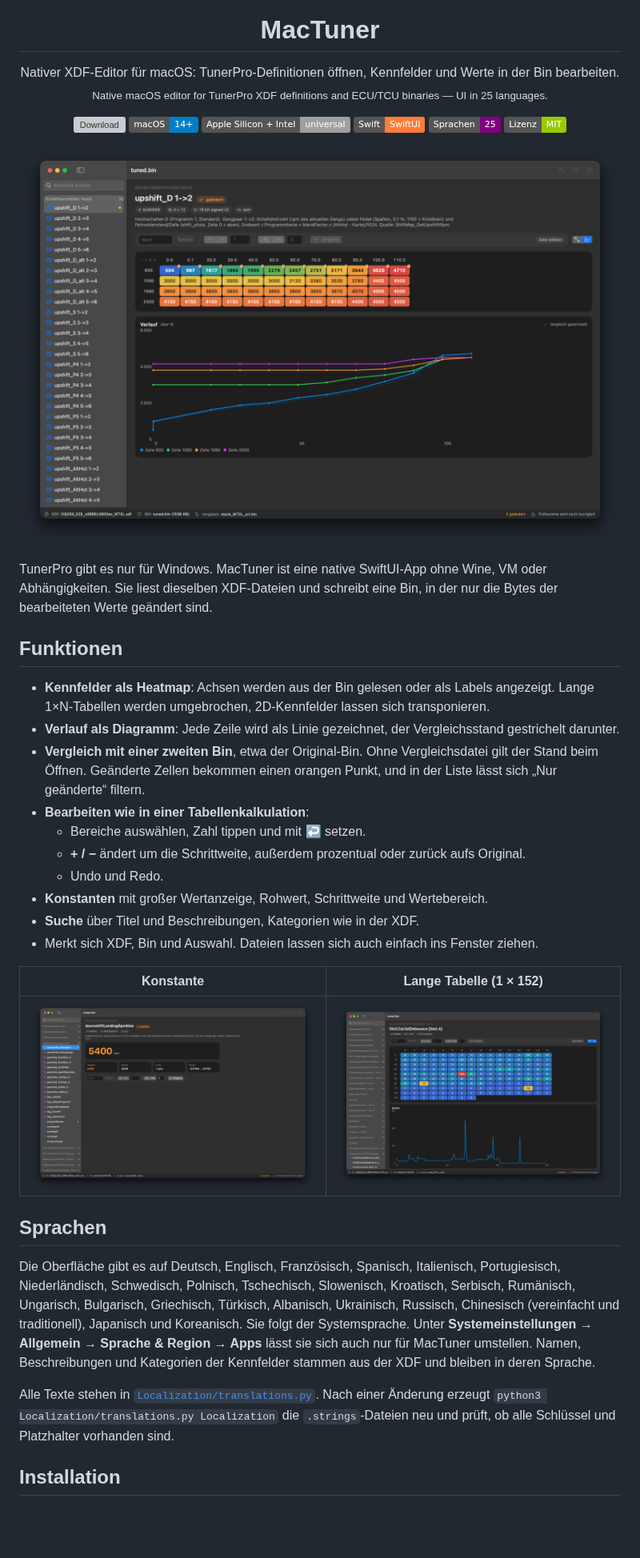
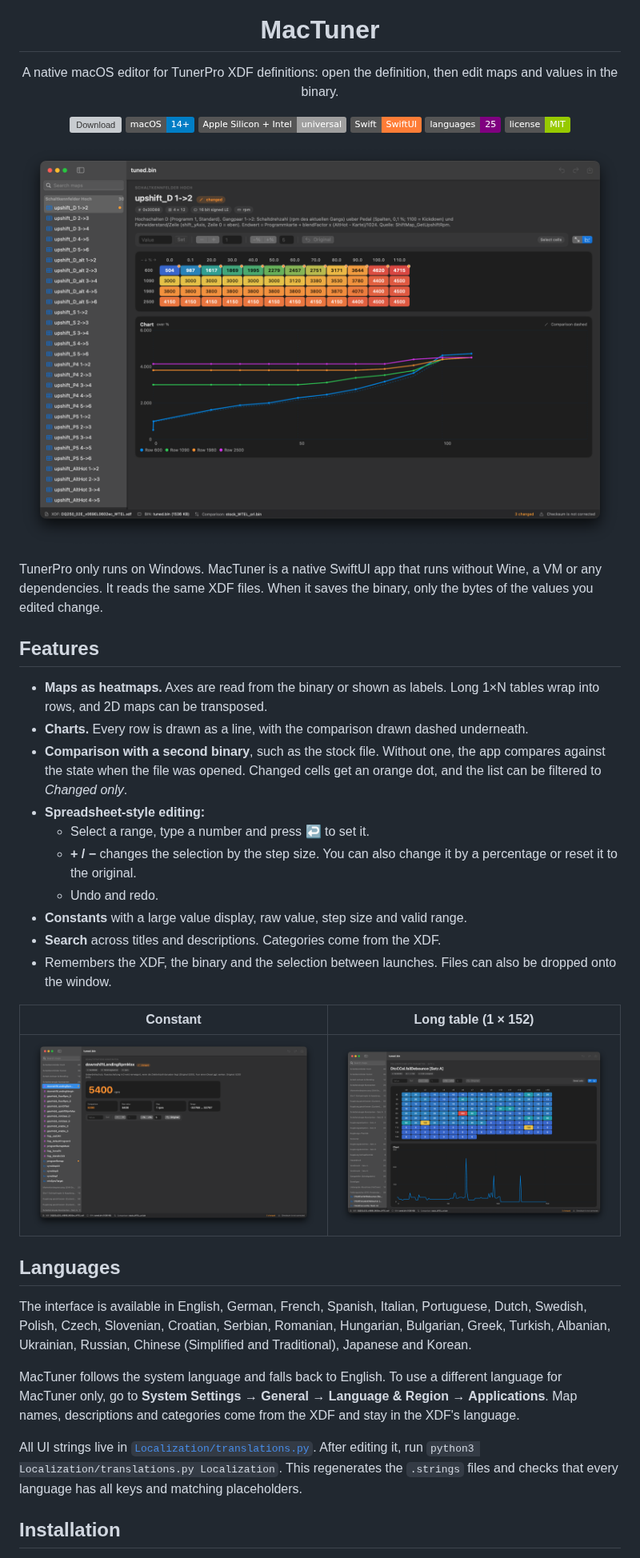
Before and after one commit to leonsuv/MacTuner, a Markdown page: README.md, the part around one of its changes. Shown at 80% size. GitHub-like rendering; pictures changed too: docs/constant.png, docs/long-table.png, docs/table.png; badges without logos; blank space fills up the shorter version; grey boxes are pictures that could not be loaded.

Commit message:
README in English, screenshots with English UI
Co-Authored-By: Claude Opus 5.5 <noreply@anthropic.com>

```diff
--- a/README.md
+++ b/README.md
@@ -5,8 +5,7 @@
 <h1 align="center">MacTuner</h1>
 
 <p align="center">
-  Nativer XDF-Editor für macOS: TunerPro-Definitionen öffnen, Kennfelder und Werte in der Bin bearbeiten.<br>
-  <sub>Native macOS editor for TunerPro XDF definitions and ECU/TCU binaries — UI in 25 languages.</sub>
+  A native macOS editor for TunerPro XDF definitions: open the definition, then edit maps and values in the binary.
 </p>
 
 <p align="center">
@@ -14,7 +13,7 @@
   <img src="https://img.shields.io/badge/macOS-14%2B-blue" alt="macOS 14+">
   <img src="https://img.shields.io/badge/Apple%20Silicon%20%2B%20Intel-universal-lightgrey" alt="Universal">
   <img src="https://img.shields.io/badge/Swift-SwiftUI-orange" alt="SwiftUI">
-  <img src="https://img.shields.io/badge/Sprachen-25-purple" alt="25 Sprachen">
-  <img src="https://img.shields.io/badge/Lizenz-MIT-green" alt="MIT">
+  <img src="https://img.shields.io/badge/languages-25-purple" alt="25 languages">
+  <img src="https://img.shields.io/badge/license-MIT-green" alt="MIT">
 </p>
 
@@ -22,19 +21,19 @@
 
-TunerPro gibt es nur für Windows. MacTuner ist eine native SwiftUI-App ohne Wine, VM oder Abhängigkeiten.
-Sie liest dieselben XDF-Dateien und schreibt eine Bin, in der nur die Bytes der bearbeiteten Werte geändert sind.
+TunerPro only runs on Windows. MacTuner is a native SwiftUI app that runs without Wine, a VM or any dependencies.
+It reads the same XDF files. When it saves the binary, only the bytes of the values you edited change.
 
-## Funktionen
+## Features
 
-- **Kennfelder als Heatmap**: Achsen werden aus der Bin gelesen oder als Labels angezeigt. Lange 1×N-Tabellen werden umgebrochen, 2D-Kennfelder lassen sich transponieren.
-- **Verlauf als Diagramm**: Jede Zeile wird als Linie gezeichnet, der Vergleichsstand gestrichelt darunter.
-- **Vergleich mit einer zweiten Bin**, etwa der Original-Bin. Ohne Vergleichsdatei gilt der Stand beim Öffnen. Geänderte Zellen bekommen einen orangen Punkt, und in der Liste lässt sich „Nur geänderte“ filtern.
-- **Bearbeiten wie in einer Tabellenkalkulation**:
-  - Bereiche auswählen, Zahl tippen und mit ↩ setzen.
-  - **+ / −** ändert um die Schrittweite, außerdem prozentual oder zurück aufs Original.
-  - Undo und Redo.
-- **Konstanten** mit großer Wertanzeige, Rohwert, Schrittweite und Wertebereich.
-- **Suche** über Titel und Beschreibungen, Kategorien wie in der XDF.
-- Merkt sich XDF, Bin und Auswahl. Dateien lassen sich auch einfach ins Fenster ziehen.
+- **Maps as heatmaps.** Axes are read from the binary or shown as labels. Long 1×N tables wrap into rows, and 2D maps can be transposed.
+- **Charts.** Every row is drawn as a line, with the comparison drawn dashed underneath.
+- **Comparison with a second binary**, such as the stock file. Without one, the app compares against the state when the file was opened. Changed cells get an orange dot, and the list can be filtered to *Changed only*.
+- **Spreadsheet-style editing:**
+  - Select a range, type a number and press ↩ to set it.
+  - **+ / −** changes the selection by the step size. You can also change it by a percentage or reset it to the original.
+  - Undo and redo.
+- **Constants** with a large value display, raw value, step size and valid range.
+- **Search** across titles and descriptions. Categories come from the XDF.
+- Remembers the XDF, the binary and the selection between launches. Files can also be dropped onto the window.
 
-| Konstante | Lange Tabelle (1 × 152) |
+| Constant | Long table (1 × 152) |
 |---|---|
@@ -42,14 +41,17 @@ Sie liest dieselben XDF-Dateien und schreibt eine Bin, in der nur die Bytes der
 
-## Sprachen
+## Languages
 
-Die Oberfläche gibt es auf Deutsch, Englisch, Französisch, Spanisch, Italienisch, Portugiesisch, Niederländisch, Schwedisch,
-Polnisch, Tschechisch, Slowenisch, Kroatisch, Serbisch, Rumänisch, Ungarisch, Bulgarisch, Griechisch, Türkisch, Albanisch,
-Ukrainisch, Russisch, Chinesisch (vereinfacht und traditionell), Japanisch und Koreanisch.
-Sie folgt der Systemsprache. Unter **Systemeinstellungen → Allgemein → Sprache & Region → Apps** lässt sie sich auch nur für MacTuner umstellen.
-Namen, Beschreibungen und Kategorien der Kennfelder stammen aus der XDF und bleiben in deren Sprache.
+The interface is available in English, German, French, Spanish, Italian, Portuguese, Dutch, Swedish, Polish, Czech,
+Slovenian, Croatian, Serbian, Romanian, Hungarian, Bulgarian, Greek, Turkish, Albanian, Ukrainian, Russian,
+Chinese (Simplified and Traditional), Japanese and Korean.
 
-Alle Texte stehen in [`Localization/translations.py`](Localization/translations.py). Nach einer Änderung erzeugt
-`python3 Localization/translations.py Localization` die `.strings`-Dateien neu und prüft, ob alle Schlüssel und Platzhalter vorhanden sind.
+MacTuner follows the system language and falls back to English. To use a different language for MacTuner only, go to
+**System Settings → General → Language & Region → Applications**. Map names, descriptions and categories come from
+the XDF and stay in the XDF's language.
+
+All UI strings live in [`Localization/translations.py`](Localization/translations.py). After editing it, run
+`python3 Localization/translations.py Localization`. This regenerates the `.strings` files and checks that every
+language has all keys and matching placeholders.
 
 ## Installation
 
```
Also changed, not shown: other parts of README.md (+37 -37 lines).
